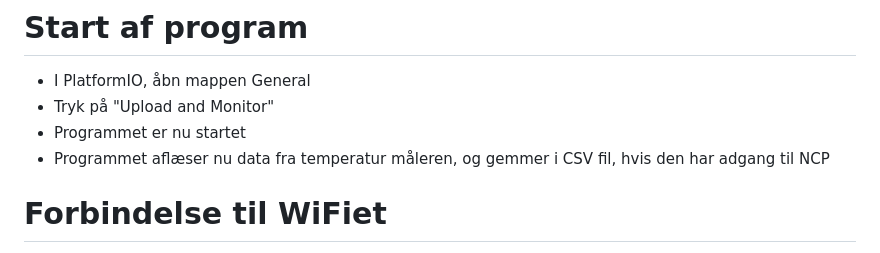
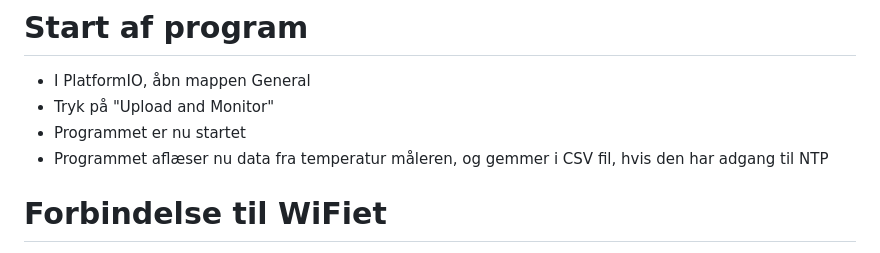
Before and after one commit to nikolajTEC/IoT_Afslutning, a Markdown page: Dokumentation/Dokumentation.md, the part around the change. Drawn GitHub-style.

Commit message:
stavefejl

```diff
--- a/Dokumentation/Dokumentation.md
+++ b/Dokumentation/Dokumentation.md
@@ -67,7 +67,7 @@ Dette projekt drejer sig om en ESP32-baseret temperaturmåler, som registrerer o
 - I PlatformIO, åbn mappen General
 - Tryk på "Upload and Monitor"
 - Programmet er nu startet
-- Programmet aflæser nu data fra temperatur måleren, og gemmer i CSV fil, hvis den har adgang til NCP
+- Programmet aflæser nu data fra temperatur måleren, og gemmer i CSV fil, hvis den har adgang til NTP
 
 # Forbindelse til WiFiet
 - Åbn din internetadgange
```
